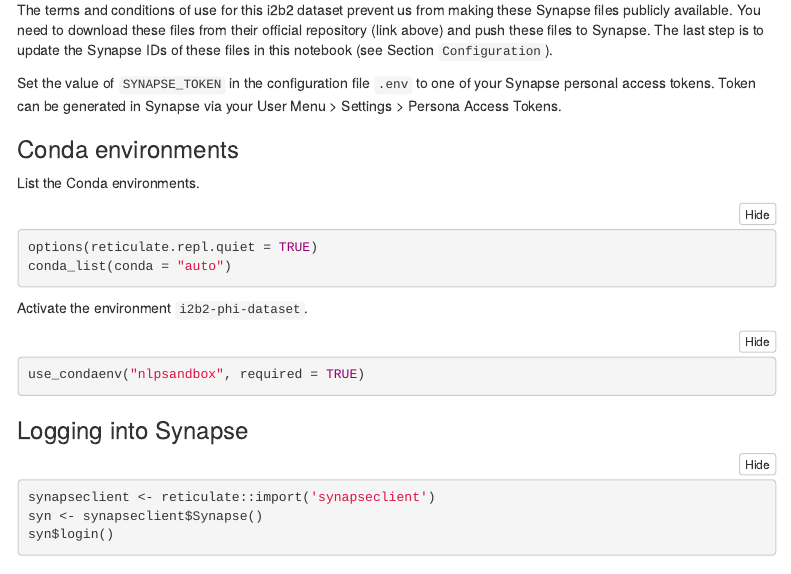
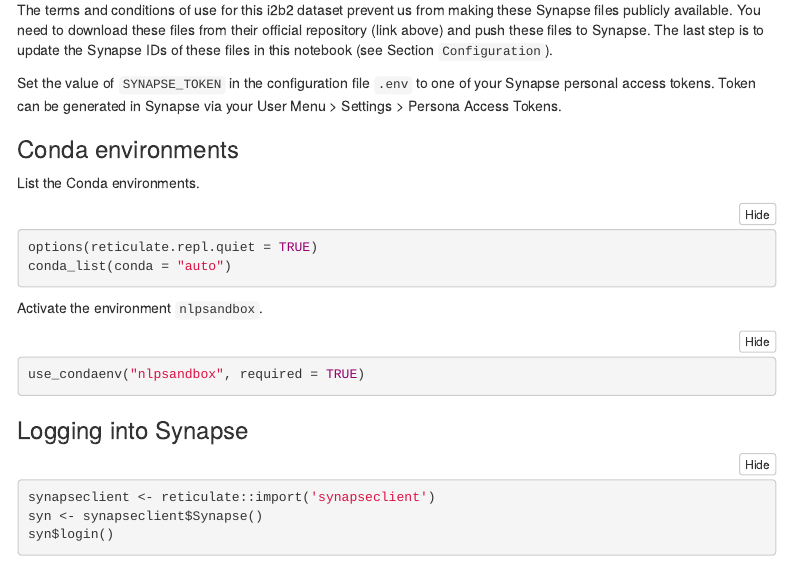
Before and after one commit to nlpsandbox/notebooks, an R Markdown document (notebooks/i2b2-phi-dataset-nlpsandbox.Rmd): the page in a window 1100 px wide, from 790 px down. Rendered offline with R 4.5, knitr and Pandoc, with nearby package versions; the code chunks are not run, so their results and figures are left out; menus at the side of the page are left out; badge pictures from the web are left out.

Commit message:
Update notebooks/i2b2-phi-dataset-nlpsandbox.Rmd

````diff
--- a/notebooks/i2b2-phi-dataset-nlpsandbox.Rmd
+++ b/notebooks/i2b2-phi-dataset-nlpsandbox.Rmd
@@ -80,7 +80,7 @@
 conda_list(conda = "auto")
 ```
 
-Activate the environment `i2b2-phi-dataset`.
+Activate the environment `nlpsandbox`.
 
 ```{r}
 use_condaenv("nlpsandbox", required = TRUE)
````
